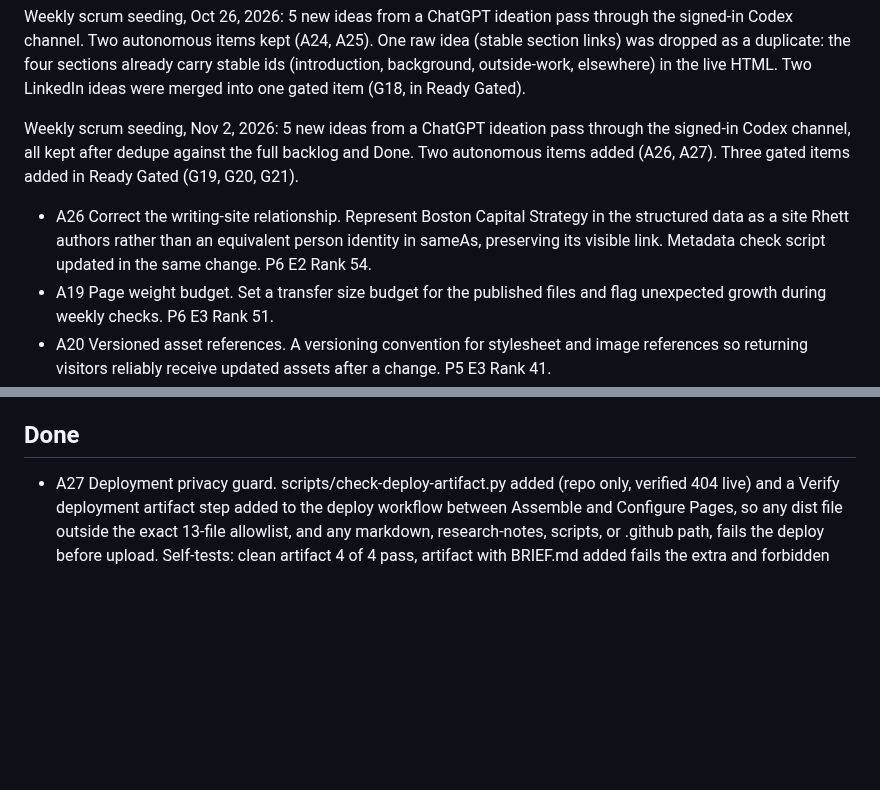
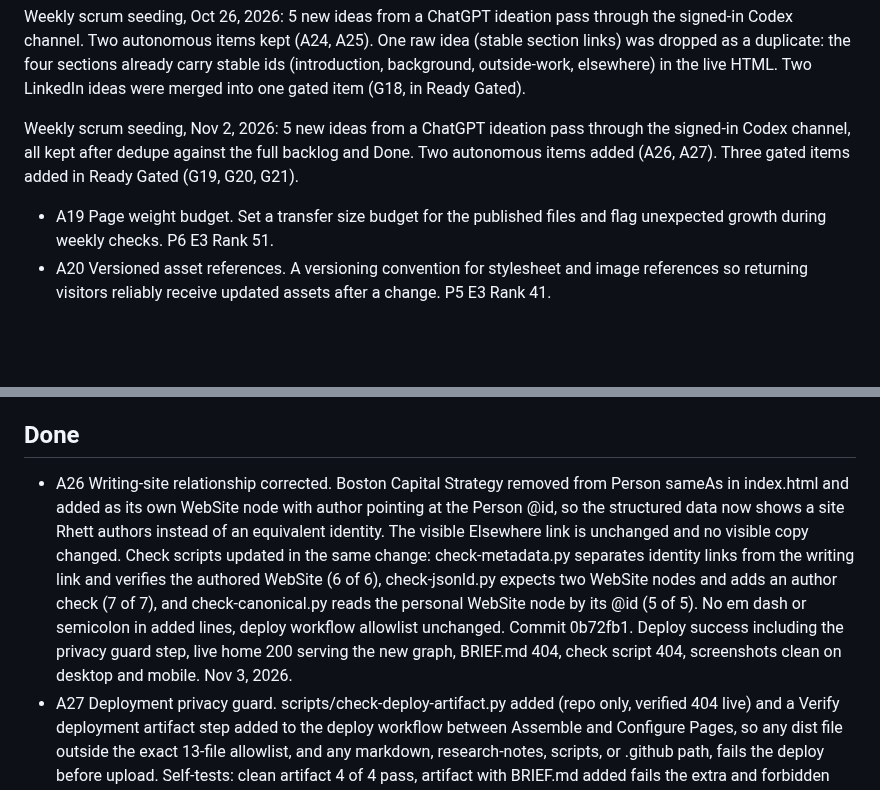
Before and after one commit to rhettd333/rhettd333.github.io, a Markdown page: BACKLOG.md, 2 parts joined by grey strips. GitHub-like rendering; blank space fills up the shorter version.

Commit message:
Backlog: A26 done (0b72fb1)

```diff
--- a/BACKLOG.md
+++ b/BACKLOG.md
@@ -12,7 +12,6 @@ Weekly scrum seeding, Oct 26, 2026: 5 new ideas from a ChatGPT ideation pass thr
 
 Weekly scrum seeding, Nov 2, 2026: 5 new ideas from a ChatGPT ideation pass through the signed-in Codex channel, all kept after dedupe against the full backlog and Done. Two autonomous items added (A26, A27). Three gated items added in Ready Gated (G19, G20, G21).
 
-- A26 Correct the writing-site relationship. Represent Boston Capital Strategy in the structured data as a site Rhett authors rather than an equivalent person identity in sameAs, preserving its visible link. Metadata check script updated in the same change. P6 E2 Rank 54.
 - A19 Page weight budget. Set a transfer size budget for the published files and flag unexpected growth during weekly checks. P6 E3 Rank 51.
 - A20 Versioned asset references. A versioning convention for stylesheet and image references so returning visitors reliably receive updated assets after a change. P5 E3 Rank 41.
 - A3 Print stylesheet so the page prints as a clean one-page bio. P3 E2 Rank 24.
@@ -55,6 +54,7 @@ Weekly scrum seeding, Nov 2, 2026: three gated items from the ChatGPT ideation p
 
 ## Done
 
+- A26 Writing-site relationship corrected. Boston Capital Strategy removed from Person sameAs in index.html and added as its own WebSite node with author pointing at the Person @id, so the structured data now shows a site Rhett authors instead of an equivalent identity. The visible Elsewhere link is unchanged and no visible copy changed. Check scripts updated in the same change: check-metadata.py separates identity links from the writing link and verifies the authored WebSite (6 of 6), check-jsonld.py expects two WebSite nodes and adds an author check (7 of 7), and check-canonical.py reads the personal WebSite node by its @id (5 of 5). No em dash or semicolon in added lines, deploy workflow allowlist unchanged. Commit 0b72fb1. Deploy success including the privacy guard step, live home 200 serving the new graph, BRIEF.md 404, check script 404, screenshots clean on desktop and mobile. Nov 3, 2026.
 - A27 Deployment privacy guard. scripts/check-deploy-artifact.py added (repo only, verified 404 live) and a Verify deployment artifact step added to the deploy workflow between Assemble and Configure Pages, so any dist file outside the exact 13-file allowlist, and any markdown, research-notes, scripts, or .github path, fails the deploy before upload. Self-tests: clean artifact 4 of 4 pass, artifact with BRIEF.md added fails the extra and forbidden checks with exit 1, missing artifact 0 of 4 with exit 1 and no traceback. No published file changed, no em dash or semicolon in the new script, deploy workflow allowlist unchanged. Commit 9588403. Deploy success including the guard step, live home 200, BRIEF.md 404, script 404, screenshots clean on desktop and mobile. Nov 3, 2026.
 - A25 Search-snippet exclusions. data-nosnippet added to the skip link, main navigation, and footer in index.html so search excerpts stay focused on Rhett's identity. No visible copy changed, no em dash or semicolon, deploy workflow allowlist unchanged. Commit cfc0b6f. Deploy success, live home 200 with 3 data-nosnippet attributes served, BRIEF.md 404, screenshots clean on desktop and mobile. Oct 27, 2026.
 - A24 Private factual source ledger. research-notes/factual-source-ledger.md added (repo only, verified 404 live). Every published claim mapped to BRIEF.md or, for the headshot, BACKLOG.md G4, in page order, with a maintenance rule and an exclusions note that repeats no never-publish details. No published file changed, no em dash or semicolon, deploy workflow allowlist unchanged. Commit cde9b84. Deploy success, live home 200, BRIEF.md 404, ledger 404, screenshots clean on desktop and mobile. Oct 27, 2026.
```
